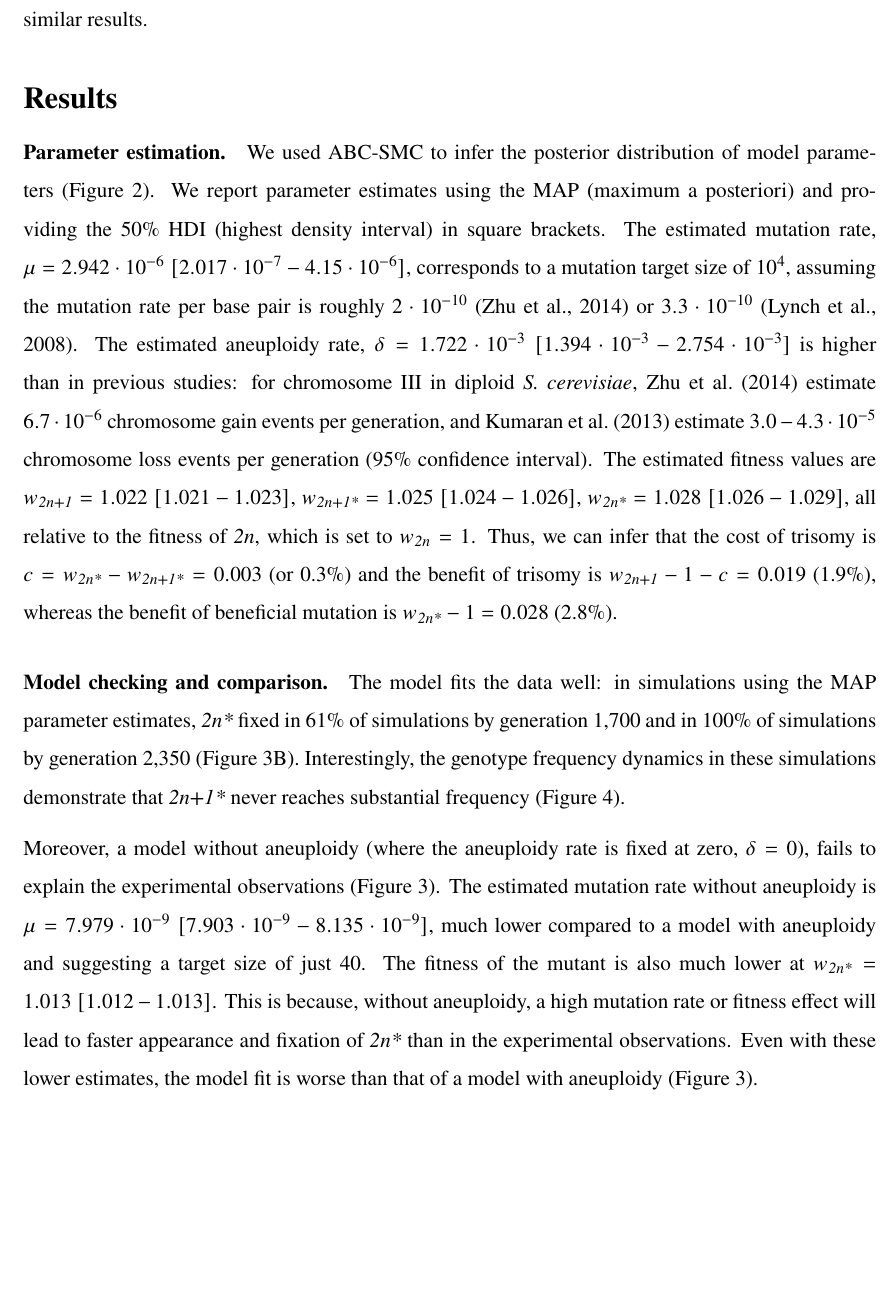
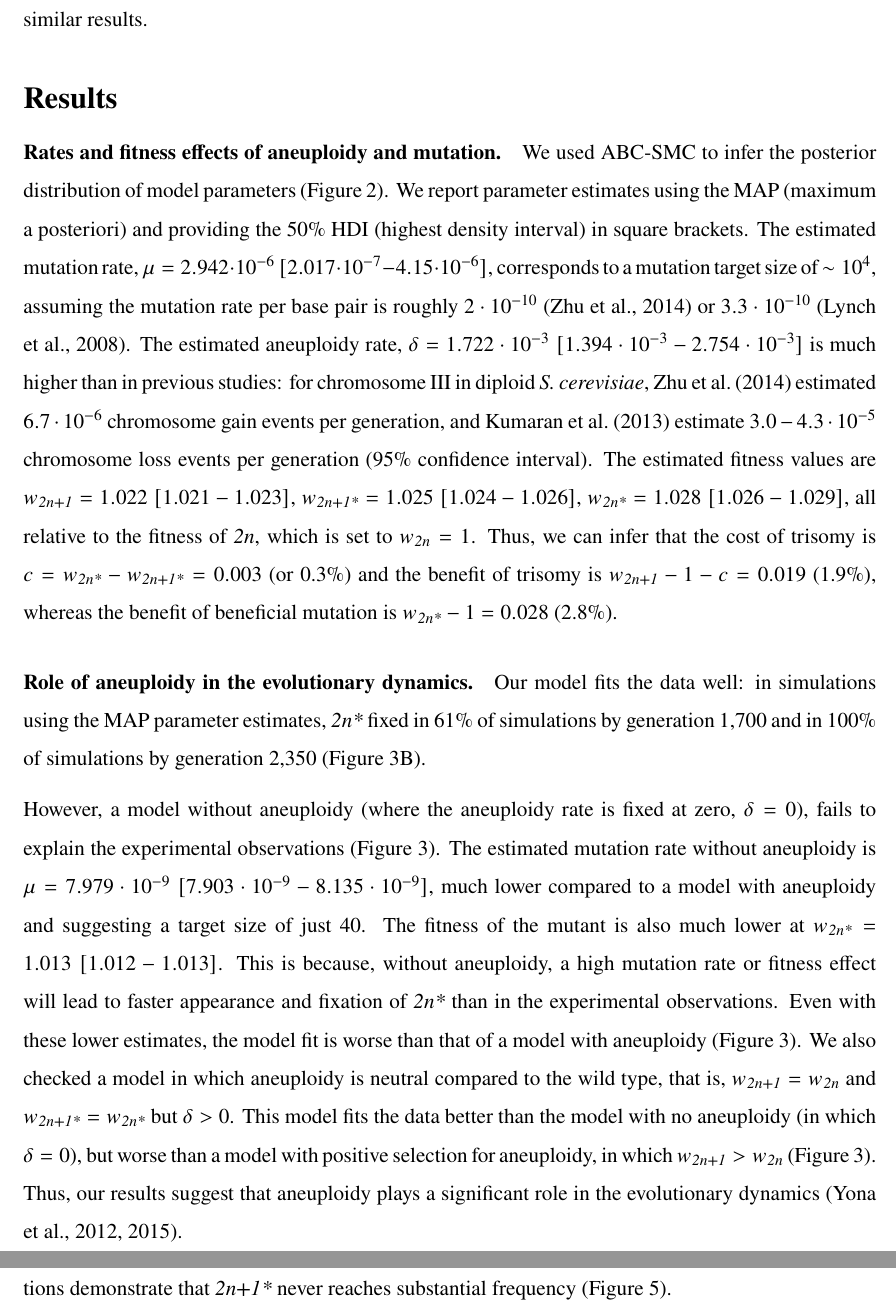
Before and after one commit to yoavram-lab/Heatrisomy, a LaTeX paper (ms/ms.tex): part of page 9 of 29 before the commit and two parts of pages 9 and 12 of 29 after it, the two joined at a grey line, cut so that both start at the same text, the shorter picture padded with empty space. Compiled offline with pdfLaTeX.

Commit message:
started reorganizing results

```diff
--- a/ms/ms.tex
+++ b/ms/ms.tex
@@ -322,12 +322,12 @@ For the mutation rate, $\mu$, and aneuploidy rate, $\delta$, we used uninformati
 % Results
 \section*{Results}
 
-\paragraph{Parameter estimation.}
+\paragraph{Rates and fitness effects of aneuploidy and mutation.}
 We used ABC-SMC to infer the posterior distribution of model parameters~(\Cref{fig:posterior}).
 We report parameter estimates using the MAP (maximum a posteriori) and providing the 50\% HDI (highest density interval) in square brackets.
 %% estimates generated by MAP-and-hdi.ipynb
-The estimated mutation rate, $\mu=2.942\cdot10^{-6}\ [2.017\cdot10^{-7}-4.15\cdot10^{-6}]$, corresponds to a mutation target size of $10^{4}$, assuming the mutation rate per base pair is roughly $2\cdot10^{-10}$~\citep{Zhu2014} or $3.3\cdot10^{-10}$~\citep{Lynch2008}.
-The estimated aneuploidy rate, $\delta=1.722\cdot10^{-3}\ [1.394\cdot10^{-3}-2.754\cdot10^{-3}]$ is higher than in previous studies: for chromosome III in diploid \yeast, \citet{Zhu2014} estimate $6.7\cdot10^{-6}$ chromosome gain events per generation, and \citet{Kumaran2013} estimate $3.0-4.3\cdot10^{-5}$ chromosome loss events per generation (95\% confidence interval).
+The estimated mutation rate, $\mu=2.942\cdot10^{-6}\ [2.017\cdot10^{-7}-4.15\cdot10^{-6}]$, corresponds to a mutation target size of $\sim 10^{4}$, assuming the mutation rate per base pair is roughly $2\cdot10^{-10}$~\citep{Zhu2014} or $3.3\cdot10^{-10}$~\citep{Lynch2008}.
+The estimated aneuploidy rate, $\delta=1.722\cdot10^{-3}\ [1.394\cdot10^{-3}-2.754\cdot10^{-3}]$ is much higher than in previous studies: for chromosome III in diploid \yeast, \citet{Zhu2014} estimated $6.7\cdot10^{-6}$ chromosome gain events per generation, and \citet{Kumaran2013} estimate $3.0-4.3\cdot10^{-5}$ chromosome loss events per generation (95\% confidence interval).
 The estimated fitness values are $w_{\anwt}=1.022\ [1.021-1.023]$,
 $w_{\anmt}=1.025\ [1.024-1.026]$,
 $w_{\eumt}=1.028\ [1.026-1.029]$, all relative to the fitness of \euwt, which is set to $w_{\euwt}=1$.
@@ -347,11 +347,13 @@ Below the diagonal, the inferred joint posterior distribution of pairs of model
 \end{figure}
 %%%%%%%%%%%%%%%%%%%%%%
 
-\paragraph{Model checking and comparison.}
-The model fits the data well: in simulations using the MAP parameter estimates, \eumt\ fixed in 61\% of simulations by generation 1,700 and in 100\% of simulations by generation 2,350~(\Cref{fig:2n*-fixation}B).
-Interestingly, the genotype frequency dynamics in these simulations demonstrate that \anmt\ never reaches substantial frequency (\Cref{fig:ppc-plot}).
+\paragraph{Role of aneuploidy in the evolutionary dynamics.}
 
-Moreover, a model without aneuploidy (where the aneuploidy rate is fixed at zero, $\delta=0$), fails to explain the experimental observations~(Figure~\ref{fig:2n*-fixation}). %% generated with MAP-and-hdi.ipynb
+Our model fits the data well: in simulations using the MAP parameter estimates, \eumt\ fixed in 61\% of simulations by generation 1,700 and in 100\% of simulations by generation 2,350~(\Cref{fig:2n*-fixation}B).
+
+However, a model without aneuploidy (where the aneuploidy rate is fixed at zero, $\delta=0$), fails to explain the experimental observations~(Figure~\ref{fig:2n*-fixation}). %% generated with MAP-and-hdi.ipynb
 The estimated mutation rate without aneuploidy is $\mu=7.979\cdot10^{-9}\ [7.903\cdot 10^{-9}-8.135\cdot10^{-9}]$, much lower compared to a model with aneuploidy and suggesting a target size of just 40.
 The fitness of the mutant is also much lower at $w_{\eumt}=1.013\ [1.012-1.013]$.
 This is because, without aneuploidy, a high mutation rate or fitness effect will lead to faster appearance and fixation of \eumt\ than in the experimental observations. Even with these lower estimates, the model fit is worse than that of a model with aneuploidy~(\Cref{fig:2n*-fixation}).
+We also checked a model in which aneuploidy is neutral compared to the wild type, that is, $w_{\anwt} = w_{\euwt}$ and $w_{\anmt} = w_{\eumt}$ but $\delta>0$. This model fits the data better than the model with no aneuploidy (in which $\delta=0$), but worse than a model with positive selection for aneuploidy, in which $w_{\anwt}>w_{\euwt}$~(\Cref{fig:2n*-fixation}).
+Thus, our results suggest that aneuploidy plays a significant role in the evolutionary dynamics \citep{Yona2012,Yona2015}.
@@ -438,3 +432,8 @@ The last bin contains all values equal or greater than 3,000 and the green bar i
   }
   \label{fig:tau-plots}
 \end{figure}
+
+
+
+\paragraph*{Genotype frequency dynamics.}
+Interestingly, the genotype frequency dynamics in these simulations demonstrate that \anmt\ never reaches substantial frequency (\Cref{fig:ppc-plot}). % TODO new figure by Martin and discussion of the probability of 2n* arriving via 2n+1.
```
Also changed, not shown: ms/ms.tex (77 more changed lines).
